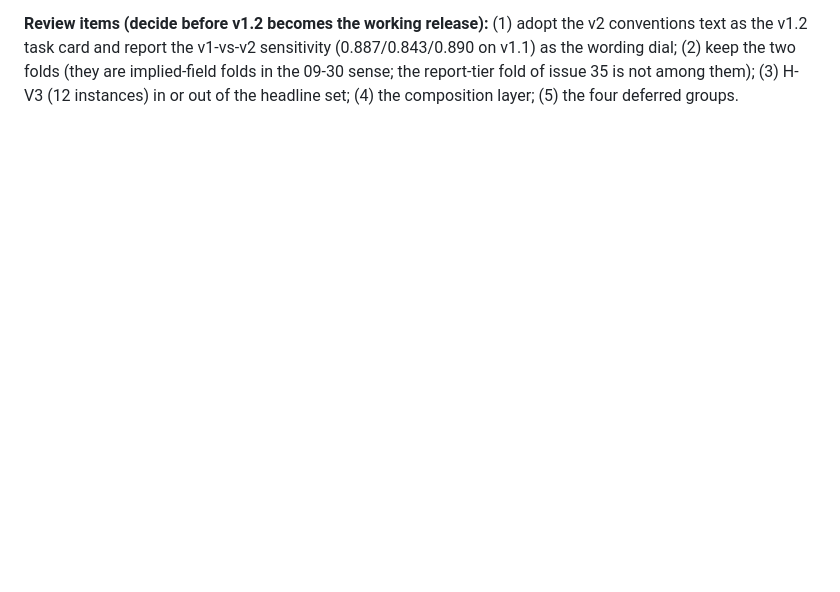
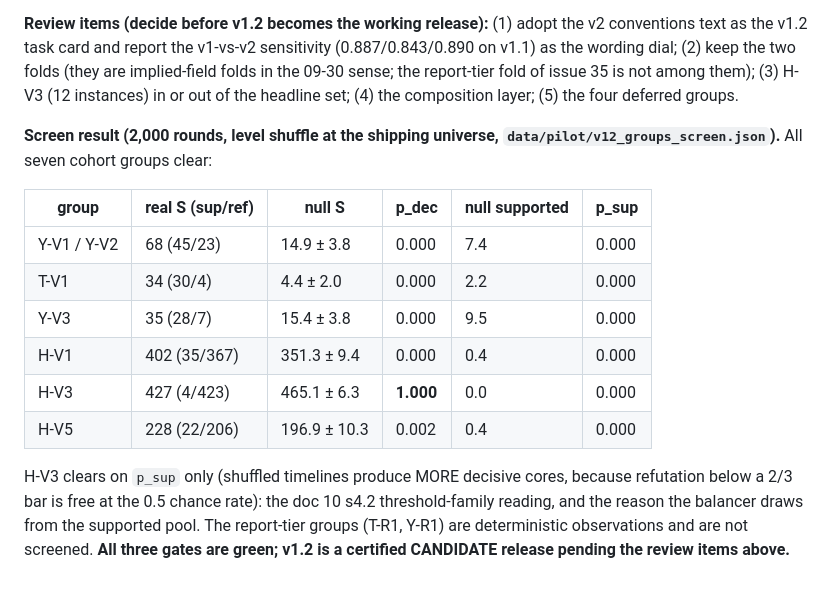
Before and after one commit to henryhcy/Temporal_Hypothesis_Generation, a Markdown page: docs/plan/decisions.md, the part around the change. Rendered like a GitHub page; blank space fills up the shorter version.

Commit message:
v1.2 screen: all seven cohort groups clear at 2,000 rounds (H-V3 on p_sup); v1.2 is a certified candidate release pending review
Co-Authored-By: Claude Fable 5.1 <noreply@anthropic.com>

```diff
--- a/docs/plan/decisions.md
+++ b/docs/plan/decisions.md
@@ -2943,3 +2943,22 @@ v2 conventions text as the v1.2 task card and report the v1-vs-v2 sensitivity
 are implied-field folds in the 09-30 sense; the report-tier fold of issue 35 is
 not among them); (3) H-V3 (12 instances) in or out of the headline set; (4) the
 composition layer; (5) the four deferred groups.
+
+**Screen result (2,000 rounds, level shuffle at the shipping universe,
+`data/pilot/v12_groups_screen.json`).** All seven cohort groups clear:
+
+| group | real S (sup/ref) | null S | p_dec | null supported | p_sup |
+|---|---|---|---|---|---|
+| Y-V1 / Y-V2 | 68 (45/23) | 14.9 ± 3.8 | 0.000 | 7.4 | 0.000 |
+| T-V1 | 34 (30/4) | 4.4 ± 2.0 | 0.000 | 2.2 | 0.000 |
+| Y-V3 | 35 (28/7) | 15.4 ± 3.8 | 0.000 | 9.5 | 0.000 |
+| H-V1 | 402 (35/367) | 351.3 ± 9.4 | 0.000 | 0.4 | 0.000 |
+| H-V3 | 427 (4/423) | 465.1 ± 6.3 | **1.000** | 0.0 | 0.000 |
+| H-V5 | 228 (22/206) | 196.9 ± 10.3 | 0.002 | 0.4 | 0.000 |
+
+H-V3 clears on `p_sup` only (shuffled timelines produce MORE decisive cores,
+because refutation below a 2/3 bar is free at the 0.5 chance rate): the doc 10
+s4.2 threshold-family reading, and the reason the balancer draws from the
+supported pool. The report-tier groups (T-R1, Y-R1) are deterministic
+observations and are not screened. **All three gates are green; v1.2 is a
+certified CANDIDATE release pending the review items above.**
```
